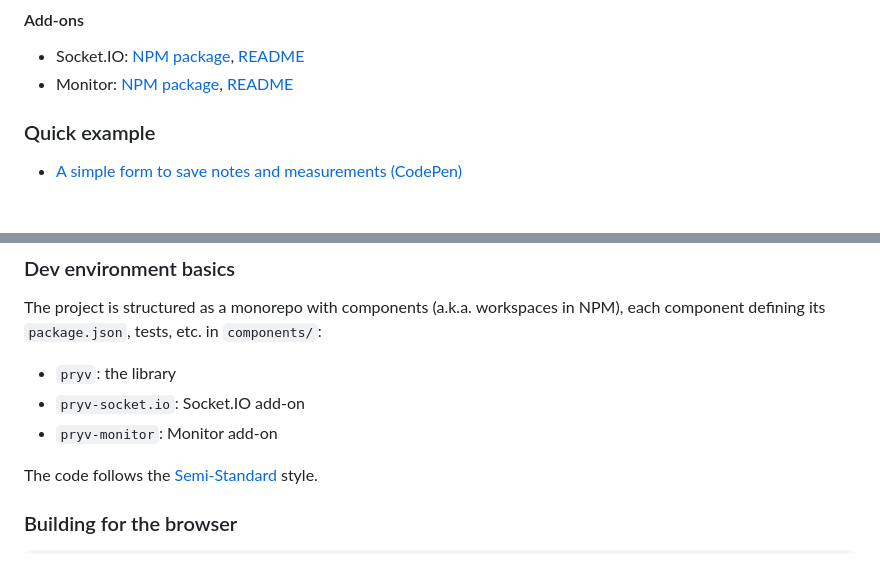
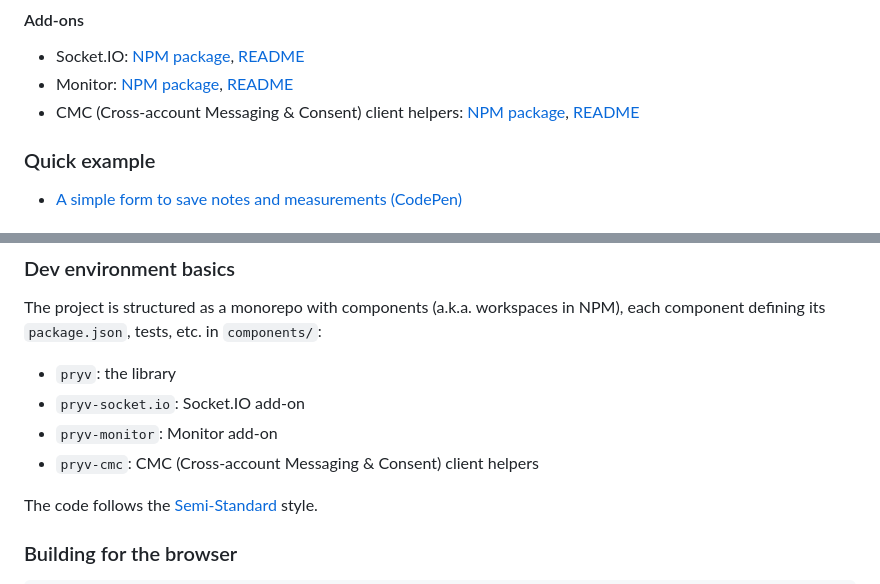
Before and after one commit to pryv/lib-js, a Markdown page: components/pryv/README.md, 2 parts joined by grey strips. Drawn GitHub-style.

```diff
--- a/components/pryv/README.md
+++ b/components/pryv/README.md
@@ -57,6 +57,7 @@ Other distributions available:
 
 - Socket.IO: [NPM package](https://www.npmjs.com/package/@pryv/socket.io), [README](https://github.com/pryv/lib-js/tree/master/components/pryv-socket.io#readme)
 - Monitor: [NPM package](https://www.npmjs.com/package/@pryv/monitor), [README](https://github.com/pryv/lib-js/tree/master/components/pryv-monitor#readme)
+- CMC (Cross-account Messaging & Consent) client helpers: [NPM package](https://www.npmjs.com/package/@pryv/cmc), [README](https://github.com/pryv/lib-js/tree/master/components/pryv-cmc#readme)
 
 
 ### Quick example
@@ -677,6 +678,7 @@ The project is structured as a monorepo with components (a.k.a. workspaces in NP
 - `pryv`: the library
 - `pryv-socket.io`: Socket.IO add-on
 - `pryv-monitor`: Monitor add-on
+- `pryv-cmc`: CMC (Cross-account Messaging & Consent) client helpers
 
 
 
```
Also changed, not shown: components/pryv-cmc/README.md (added, +288 -0 lines).
